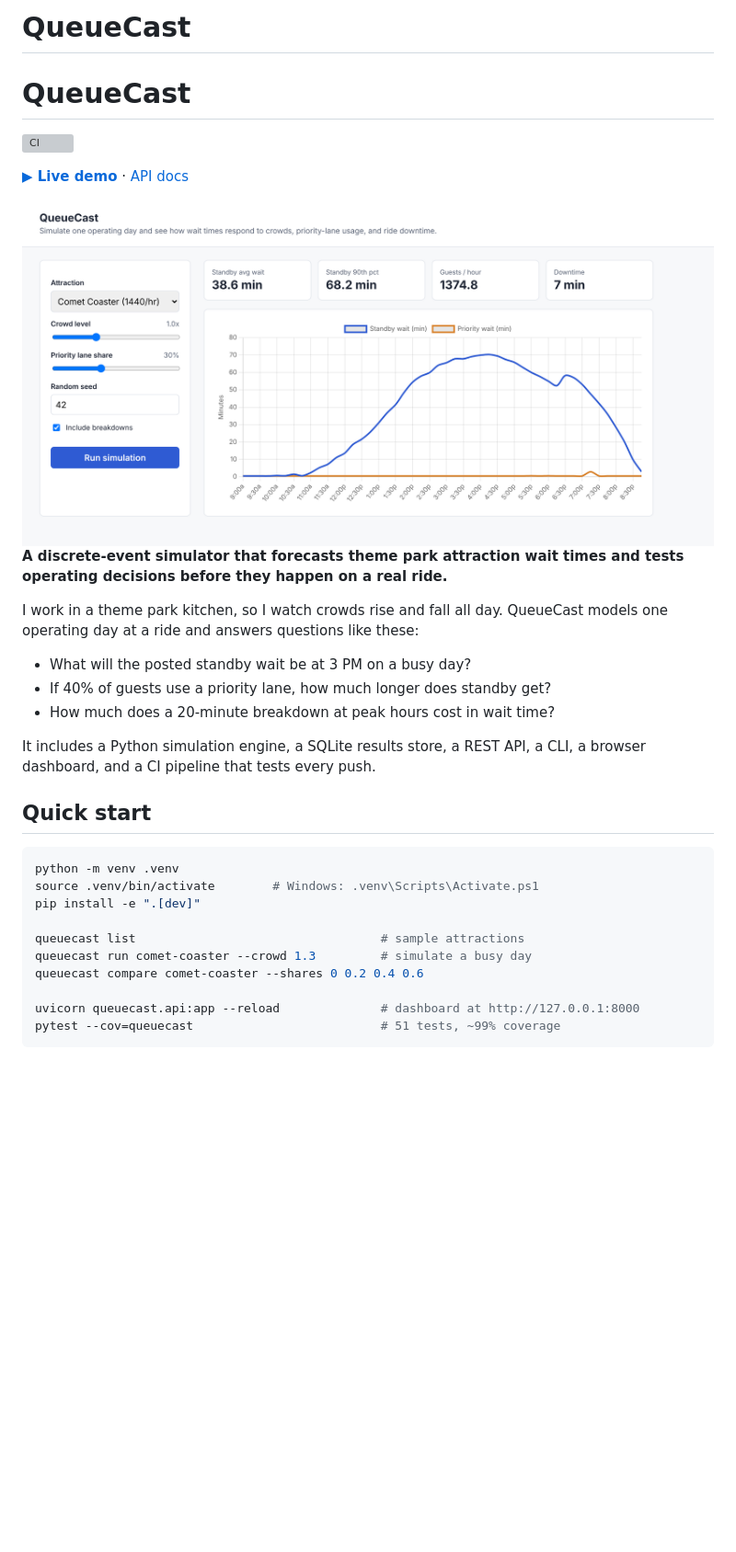
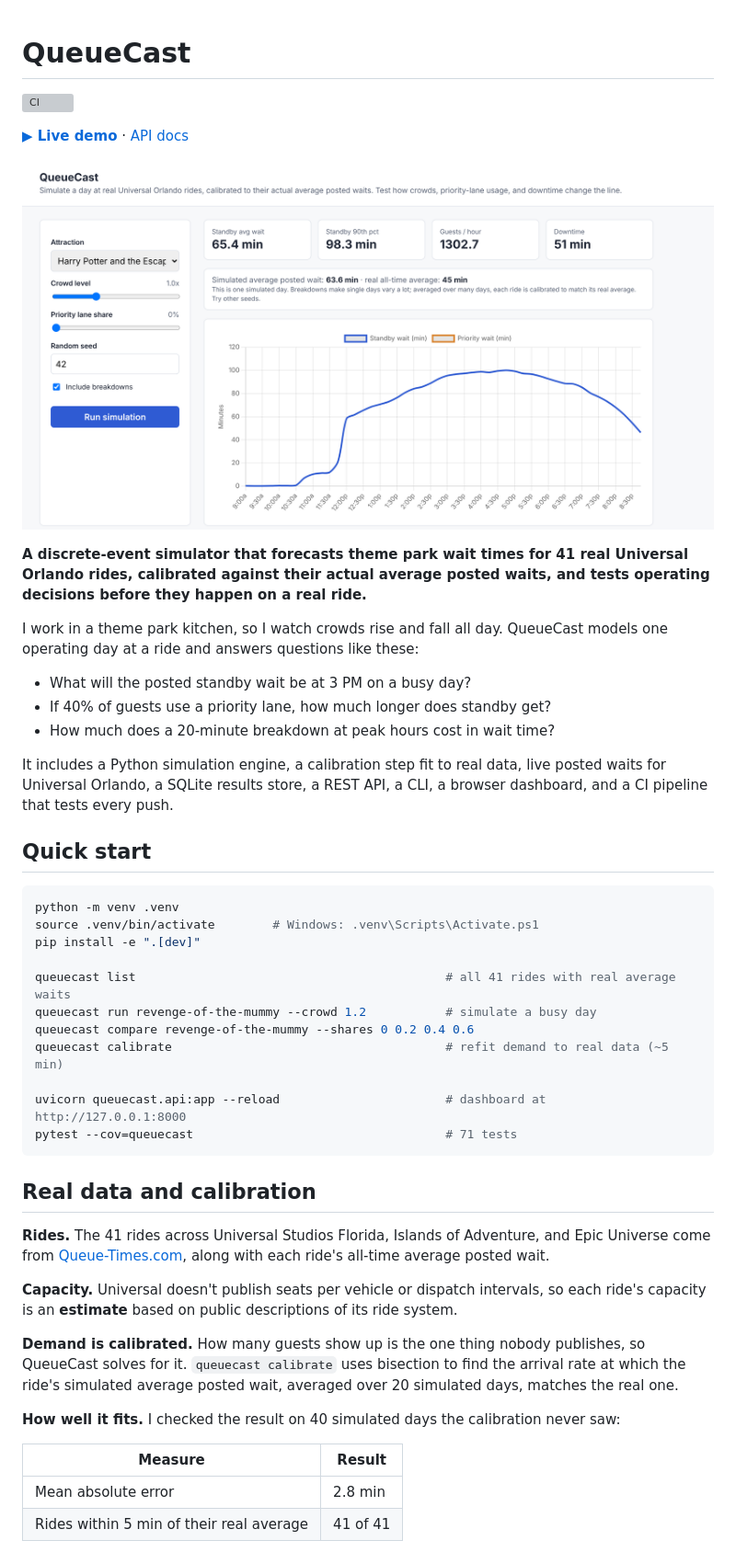
Before and after one commit to LeslyDTech/queuecast, a Markdown page: README.md, the part around one of its changes. Shown at 92% size. Drawn GitHub-style; pictures changed too: docs/dashboard.png; blank space fills up the shorter version; grey boxes are pictures that could not be loaded.

Commit message:
Use 41 real Universal Orlando rides calibrated to real wait data, add live waits

````diff
--- a/README.md
+++ b/README.md
@@ -1,5 +1,3 @@
-# QueueCast
-
 # QueueCast
 
 ![CI](https://github.com/LeslyDTech/queuecast/actions/workflows/ci.yml/badge.svg)
@@ -7,7 +5,8 @@
 **[▶ Live demo](https://queuecast-sigma.vercel.app)** · [API docs](https://queuecast-sigma.vercel.app/docs)
 
 ![QueueCast dashboard](docs/dashboard.png)
-**A discrete-event simulator that forecasts theme park attraction wait times and tests operating decisions before they happen on a real ride.**
+
+**A discrete-event simulator that forecasts theme park wait times for 41 real Universal Orlando rides, calibrated against their actual average posted waits, and tests operating decisions before they happen on a real ride.**
 
 I work in a theme park kitchen, so I watch crowds rise and fall all day. QueueCast models one operating day at a ride and answers questions like these:
 
@@ -15,7 +14,7 @@ I work in a theme park kitchen, so I watch crowds rise and fall all day. QueueCa
 - If 40% of guests use a priority lane, how much longer does standby get?
 - How much does a 20-minute breakdown at peak hours cost in wait time?
 
-It includes a Python simulation engine, a SQLite results store, a REST API, a CLI, a browser dashboard, and a CI pipeline that tests every push.
+It includes a Python simulation engine, a calibration step fit to real data, live posted waits for Universal Orlando, a SQLite results store, a REST API, a CLI, a browser dashboard, and a CI pipeline that tests every push.
 
 ## Quick start
 
@@ -24,10 +23,27 @@ python -m venv .venv
 source .venv/bin/activate        # Windows: .venv\Scripts\Activate.ps1
 pip install -e ".[dev]"
 
-queuecast list                                  # sample attractions
-queuecast run comet-coaster --crowd 1.3         # simulate a busy day
-queuecast compare comet-coaster --shares 0 0.2 0.4 0.6
+queuecast list                                           # all 41 rides with real average waits
+queuecast run revenge-of-the-mummy --crowd 1.2           # simulate a busy day
+queuecast compare revenge-of-the-mummy --shares 0 0.2 0.4 0.6
+queuecast calibrate                                      # refit demand to real data (~5 min)
 
-uvicorn queuecast.api:app --reload              # dashboard at http://127.0.0.1:8000
-pytest --cov=queuecast                          # 51 tests, ~99% coverage
+uvicorn queuecast.api:app --reload                       # dashboard at http://127.0.0.1:8000
+pytest --cov=queuecast                                   # 71 tests
 ```
+
+## Real data and calibration
+
+**Rides.** The 41 rides across Universal Studios Florida, Islands of Adventure, and Epic Universe come from [Queue-Times.com](https://queue-times.com/), along with each ride's all-time average posted wait.
+
+**Capacity.** Universal doesn't publish seats per vehicle or dispatch intervals, so each ride's capacity is an **estimate** based on public descriptions of its ride system.
+
+**Demand is calibrated.** How many guests show up is the one thing nobody publishes, so QueueCast solves for it. `queuecast calibrate` uses bisection to find the arrival rate at which the ride's simulated average posted wait, averaged over 20 simulated days, matches the real one.
+
+**How well it fits.** I checked the result on 40 simulated days the calibration never saw:
+
+| Measure | Result |
+| --- | --- |
+| Mean absolute error | 2.8 min |
+| Rides within 5 min of their real average | 41 of 41 |
+
````
Also changed, not shown: other parts of README.md (+43 -16 lines), docs/ARCHITECTURE.md (+5 -2 lines), docs/DATA.md (added, +44 -0 lines), docs/decisions/0003-common-random-numbers.md (added, +27 -0 lines), 13 other files.
